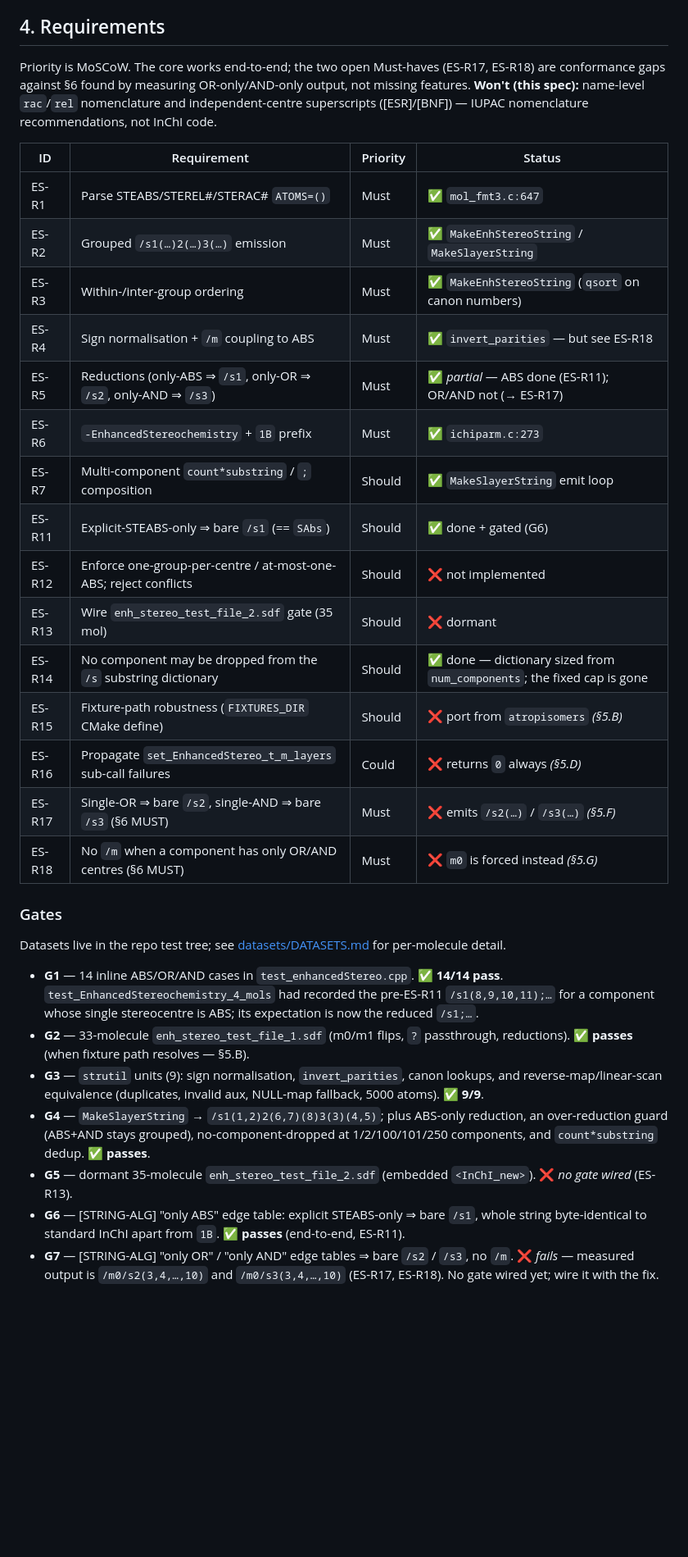
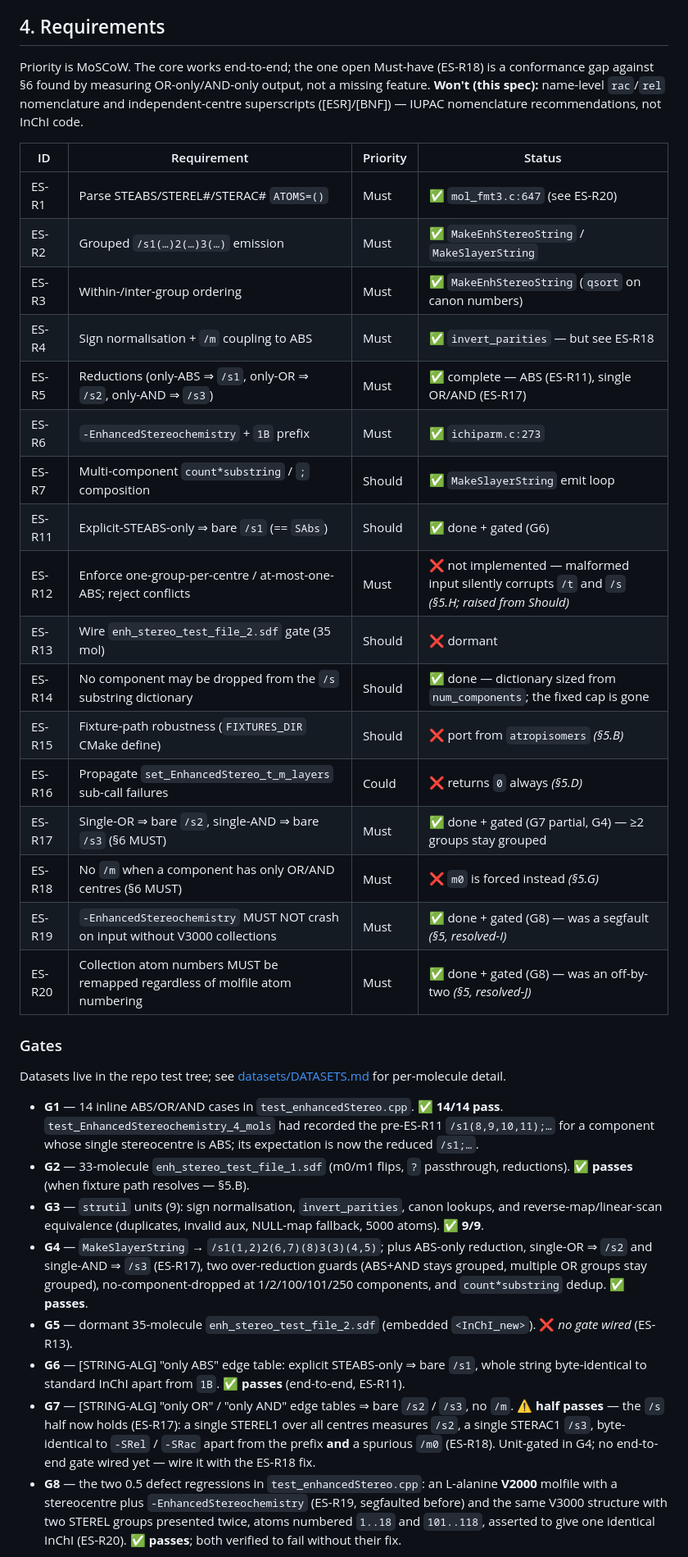
Before and after one commit to cm-beilstein/InChI-specs, a Markdown page: enhanced-stereo/SPEC.md, the part around one of its changes. Shown at 82% size. Rendered like a GitHub page; blank space fills up the shorter version.

```diff
--- a/enhanced-stereo/SPEC.md
+++ b/enhanced-stereo/SPEC.md
@@ -106,28 +110,30 @@ not grouped (see specs 2–4).
 
 ## 4. Requirements
 
-Priority is MoSCoW. The core works end-to-end; the two open Must-haves (ES-R17, ES-R18) are
-conformance gaps against §6 found by measuring OR-only/AND-only output, not missing features.
+Priority is MoSCoW. The core works end-to-end; the one open Must-have (ES-R18) is a
+conformance gap against §6 found by measuring OR-only/AND-only output, not a missing feature.
 **Won't (this spec):** name-level `rac`/`rel` nomenclature and independent-centre superscripts ([ESR]/[BNF])
 — IUPAC nomenclature recommendations, not InChI code.
 
 | ID | Requirement | Priority | Status |
 |----|-------------|----------|--------|
-| ES-R1 | Parse STEABS/STEREL#/STERAC# `ATOMS=()` | Must | ✅ `mol_fmt3.c:647` |
+| ES-R1 | Parse STEABS/STEREL#/STERAC# `ATOMS=()` | Must | ✅ `mol_fmt3.c:647` (see ES-R20) |
 | ES-R2 | Grouped `/s1(…)2(…)3(…)` emission | Must | ✅ `MakeEnhStereoString` / `MakeSlayerString` |
 | ES-R3 | Within-/inter-group ordering | Must | ✅ `MakeEnhStereoString` (`qsort` on canon numbers) |
 | ES-R4 | Sign normalisation + `/m` coupling to ABS | Must | ✅ `invert_parities` — but see ES-R18 |
-| ES-R5 | Reductions (only-ABS ⇒ `/s1`, only-OR ⇒ `/s2`, only-AND ⇒ `/s3`) | Must | ✅ *partial* — ABS done (ES-R11); OR/AND not (→ ES-R17) |
+| ES-R5 | Reductions (only-ABS ⇒ `/s1`, only-OR ⇒ `/s2`, only-AND ⇒ `/s3`) | Must | ✅ complete — ABS (ES-R11), single OR/AND (ES-R17) |
 | ES-R6 | `-EnhancedStereochemistry` + `1B` prefix | Must | ✅ `ichiparm.c:273` |
 | ES-R7 | Multi-component `count*substring` / `;` composition | Should | ✅ `MakeSlayerString` emit loop |
 | ES-R11 | Explicit-STEABS-only ⇒ bare `/s1` (== `SAbs`) | Should | ✅ done + gated (G6) |
-| ES-R12 | Enforce one-group-per-centre / at-most-one-ABS; reject conflicts | Should | ❌ not implemented |
+| ES-R12 | Enforce one-group-per-centre / at-most-one-ABS; reject conflicts | Must | ❌ not implemented — malformed input silently corrupts `/t` and `/s` *(§5.H; raised from Should)* |
 | ES-R13 | Wire `enh_stereo_test_file_2.sdf` gate (35 mol) | Should | ❌ dormant |
 | ES-R14 | No component may be dropped from the `/s` substring dictionary | Should | ✅ done — dictionary sized from `num_components`; the fixed cap is gone |
 | ES-R15 | Fixture-path robustness (`FIXTURES_DIR` CMake define) | Should | ❌ port from `atropisomers` *(§5.B)* |
 | ES-R16 | Propagate `set_EnhancedStereo_t_m_layers` sub-call failures | Could | ❌ returns `0` always *(§5.D)* |
-| ES-R17 | Single-OR ⇒ bare `/s2`, single-AND ⇒ bare `/s3` (§6 MUST) | Must | ❌ emits `/s2(…)` / `/s3(…)` *(§5.F)* |
+| ES-R17 | Single-OR ⇒ bare `/s2`, single-AND ⇒ bare `/s3` (§6 MUST) | Must | ✅ done + gated (G7 partial, G4) — ≥2 groups stay grouped |
 | ES-R18 | No `/m` when a component has only OR/AND centres (§6 MUST) | Must | ❌ `m0` is forced instead *(§5.G)* |
+| ES-R19 | `-EnhancedStereochemistry` MUST NOT crash on input without V3000 collections | Must | ✅ done + gated (G8) — was a segfault *(§5, resolved-I)* |
+| ES-R20 | Collection atom numbers MUST be remapped regardless of molfile atom numbering | Must | ✅ done + gated (G8) — was an off-by-two *(§5, resolved-J)* |
 
 ### Gates
 
@@ -142,13 +148,21 @@ per-molecule detail.
 - **G3** — `strutil` units (9): sign normalisation, `invert_parities`, canon lookups, and
   reverse-map/linear-scan equivalence (duplicates, invalid aux, NULL-map fallback, 5000 atoms).
   ✅ **9/9**.
-- **G4** — `MakeSlayerString` → `/s1(1,2)2(6,7)(8)3(3)(4,5)`; plus ABS-only reduction, an
-  over-reduction guard (ABS+AND stays grouped), no-component-dropped at 1/2/100/101/250
+- **G4** — `MakeSlayerString` → `/s1(1,2)2(6,7)(8)3(3)(4,5)`; plus ABS-only reduction,
+  single-OR ⇒ `/s2` and single-AND ⇒ `/s3` (ES-R17), two over-reduction guards (ABS+AND stays
+  grouped, multiple OR groups stay grouped), no-component-dropped at 1/2/100/101/250
   components, and `count*substring` dedup. ✅ **passes**.
 - **G5** — dormant 35-molecule `enh_stereo_test_file_2.sdf` (embedded `<InChI_new>`). ❌ *no gate wired* (ES-R13).
 - **G6** — [STRING-ALG] "only ABS" edge table: explicit STEABS-only ⇒ bare `/s1`, whole string
   byte-identical to standard InChI apart from `1B`. ✅ **passes** (end-to-end, ES-R11).
 - **G7** — [STRING-ALG] "only OR" / "only AND" edge tables ⇒ bare `/s2` / `/s3`, no `/m`.
-  ❌ *fails* — measured output is `/m0/s2(3,4,…,10)` and `/m0/s3(3,4,…,10)`
-  (ES-R17, ES-R18). No gate wired yet; wire it with the fix.
+  ⚠️ **half passes** — the `/s` half now holds (ES-R17): a single STEREL1 over all centres
+  measures `/s2`, a single STERAC1 `/s3`, byte-identical to `-SRel` / `-SRac` apart from the
+  prefix **and** a spurious `/m0` (ES-R18). Unit-gated in G4; no end-to-end gate wired yet —
+  wire it with the ES-R18 fix.
+- **G8** — the two 0.5 defect regressions in `test_enhancedStereo.cpp`: an L-alanine **V2000**
+  molfile with a stereocentre plus `-EnhancedStereochemistry` (ES-R19, segfaulted before) and
+  the same V3000 structure with two STEREL groups presented twice, atoms numbered `1..18` and
+  `101..118`, asserted to give one identical InChI (ES-R20). ✅ **passes**; both verified to
+  fail without their fix.
 
```
Also changed, not shown: other parts of enhanced-stereo/SPEC.md (+62 -25 lines).
